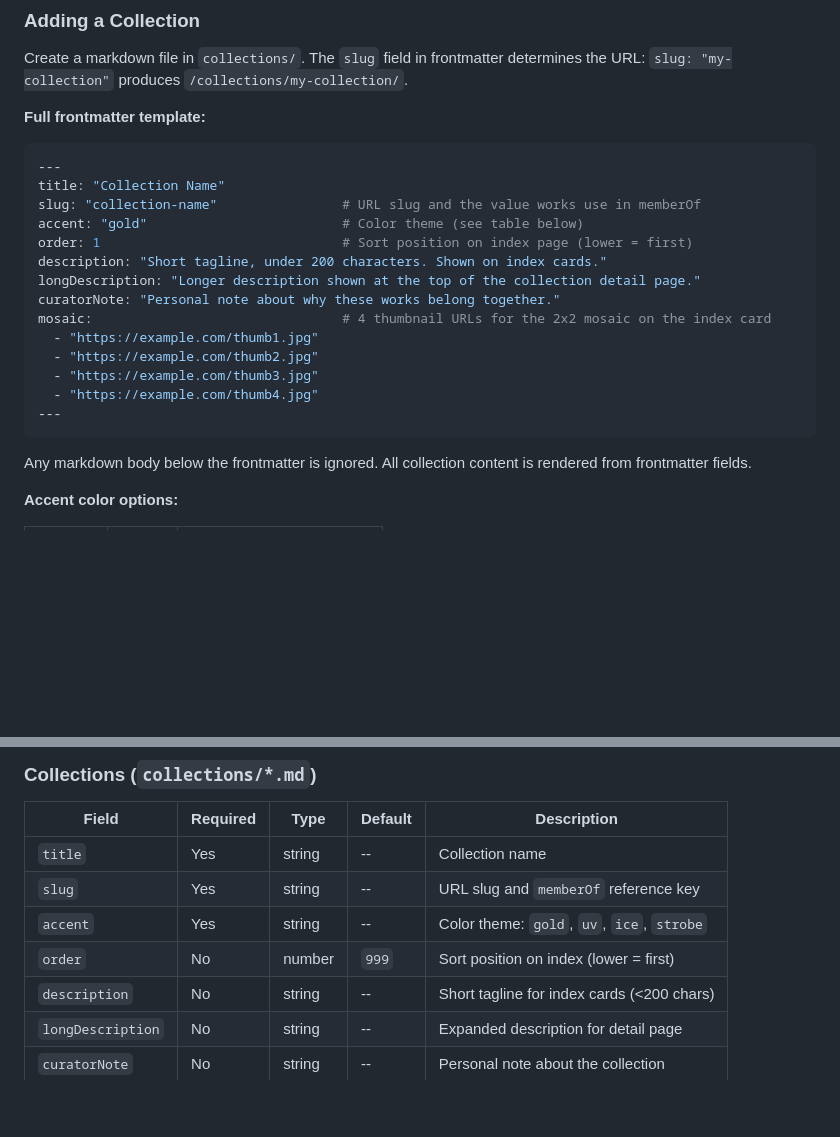
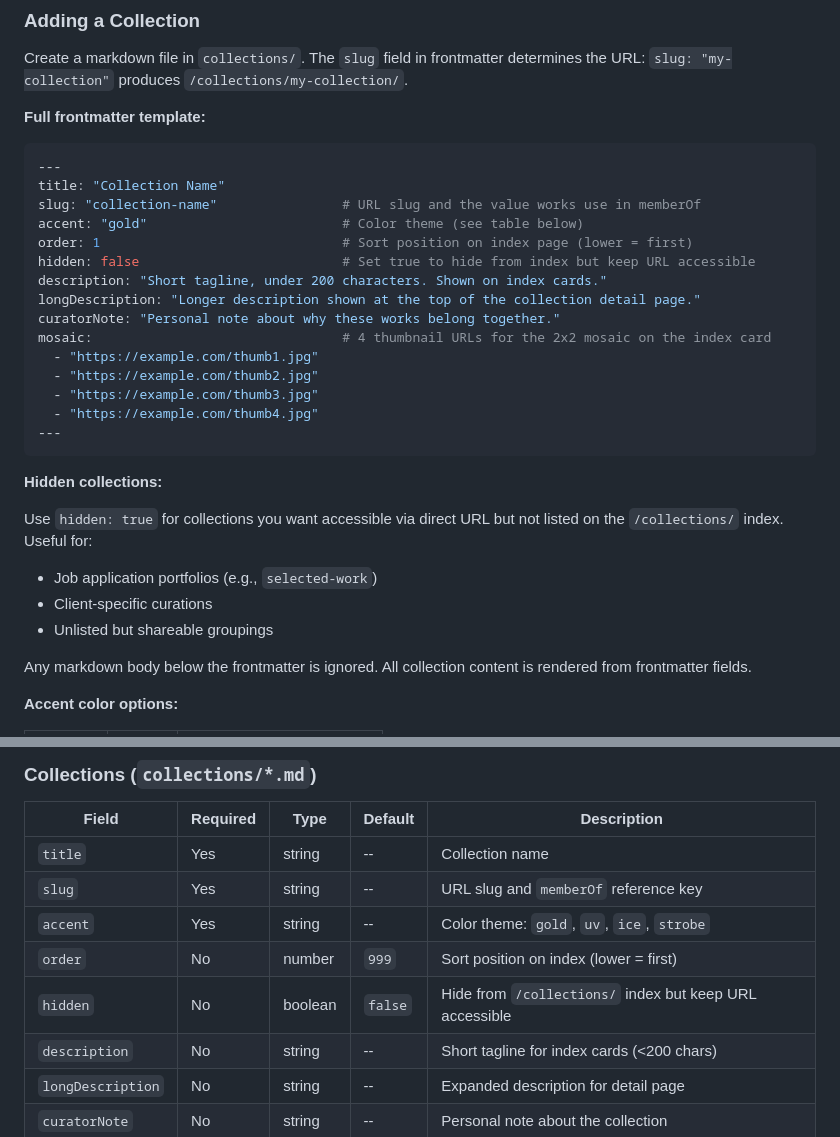
Before and after one commit to thirdplane/website, a Markdown page: README.md, 2 parts joined by grey strips. Rendered like a GitHub page; blank space fills up the shorter version.

Commit message:
docs: update docs for hidden collection field
Add 'hidden' field details in README, CLAUDE, and CONTENT_ACTION_ITEMS.

Co-authored-by: Jasmine Poon <86339034+jasminepoon@users.noreply.github.com>

````diff
--- a/README.md
+++ b/README.md
@@ -173,6 +173,7 @@ title: "Collection Name"
 slug: "collection-name"                # URL slug and the value works use in memberOf
 accent: "gold"                         # Color theme (see table below)
 order: 1                               # Sort position on index page (lower = first)
+hidden: false                          # Set true to hide from index but keep URL accessible
 description: "Short tagline, under 200 characters. Shown on index cards."
 longDescription: "Longer description shown at the top of the collection detail page."
 curatorNote: "Personal note about why these works belong together."
@@ -183,6 +184,13 @@ mosaic:                                # 4 thumbnail URLs for the 2x2 mosaic on
   - "https://example.com/thumb4.jpg"
 ---
 ```
+
+**Hidden collections:**
+
+Use `hidden: true` for collections you want accessible via direct URL but not listed on the `/collections/` index. Useful for:
+- Job application portfolios (e.g., `selected-work`)
+- Client-specific curations
+- Unlisted but shareable groupings
 
 Any markdown body below the frontmatter is ignored. All collection content is rendered from frontmatter fields.
 
@@ -386,6 +394,7 @@ The `writings/` to `/thoughts/` remap is defined in `writings/writings.json`:
 | `slug`            | Yes      | string   | --      | URL slug and `memberOf` reference key    |
 | `accent`          | Yes      | string   | --      | Color theme: `gold`, `uv`, `ice`, `strobe` |
 | `order`           | No       | number   | `999`   | Sort position on index (lower = first)   |
+| `hidden`          | No       | boolean  | `false` | Hide from `/collections/` index but keep URL accessible |
 | `description`     | No       | string   | --      | Short tagline for index cards (<200 chars) |
 | `longDescription` | No       | string   | --      | Expanded description for detail page     |
 | `curatorNote`     | No       | string   | --      | Personal note about the collection       |
````
Also changed, not shown: CLAUDE.md (+8 -4 lines), docs/CONTENT_ACTION_ITEMS.md (+10 -4 lines).
